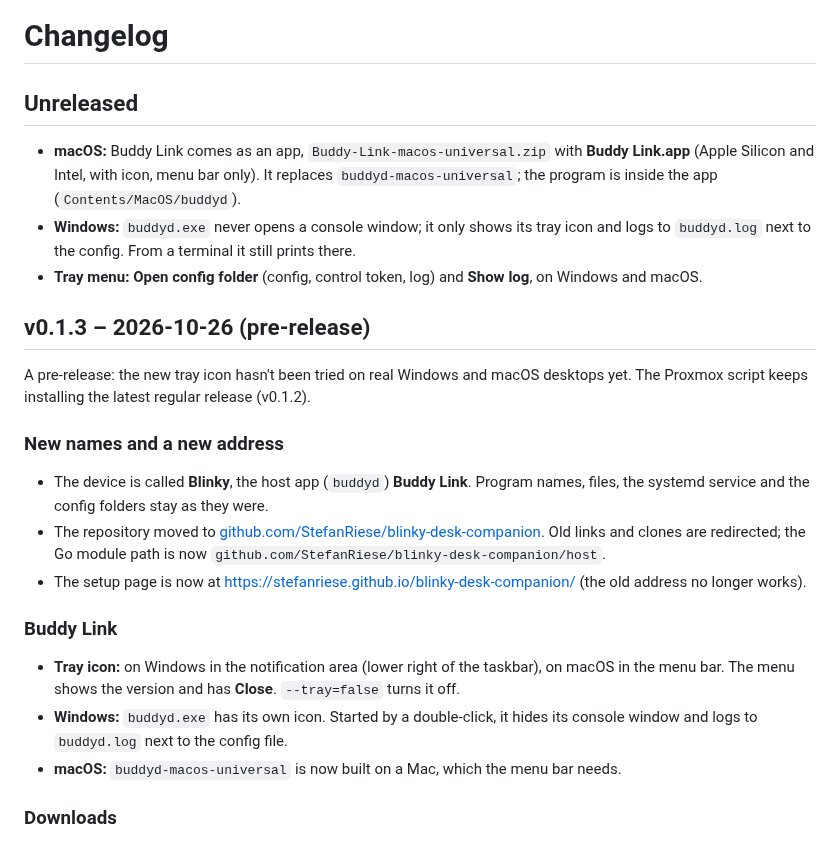
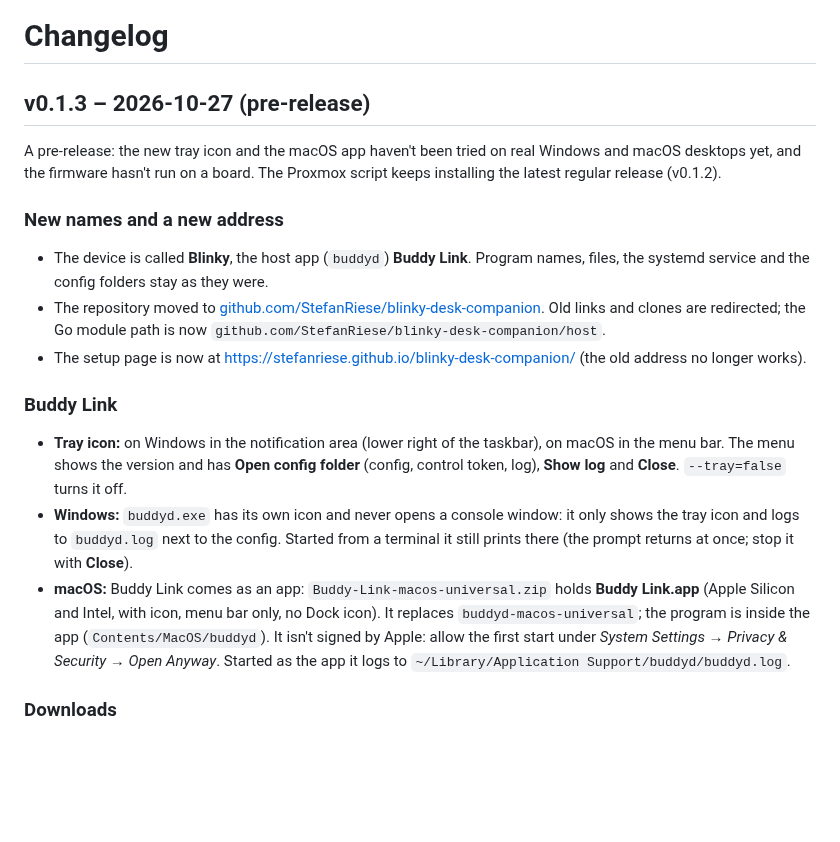
Before and after one commit to StefanRiese/blinky-desk-companion, a Markdown page: CHANGELOG.md, the part around the change. GitHub-like rendering; blank space fills up the shorter version.

Commit message:
Release notes for the rebuilt v0.1.3 (pre-release)
v0.1.3 is published again from the current main: with the firmware,
Buddy Link.app for macOS, the console-free Windows build and the new
tray menu entries.

```diff
--- a/CHANGELOG.md
+++ b/CHANGELOG.md
@@ -1,18 +1,9 @@
 # Changelog
 
-## Unreleased
+## v0.1.3 – 2026-10-27 (pre-release)
 
-- **macOS:** Buddy Link comes as an app, `Buddy-Link-macos-universal.zip` with **Buddy
-  Link.app** (Apple Silicon and Intel, with icon, menu bar only). It replaces
-  `buddyd-macos-universal`; the program is inside the app (`Contents/MacOS/buddyd`).
-- **Windows:** `buddyd.exe` never opens a console window; it only shows its tray icon and logs
-  to `buddyd.log` next to the config. From a terminal it still prints there.
-- **Tray menu:** **Open config folder** (config, control token, log) and **Show log**, on
-  Windows and macOS.
-
-## v0.1.3 – 2026-10-26 (pre-release)
-
-A pre-release: the new tray icon hasn't been tried on real Windows and macOS desktops yet.
+A pre-release: the new tray icon and the macOS app haven't been tried on real Windows and
+macOS desktops yet, and the firmware hasn't run on a board.
 The Proxmox script keeps installing the latest regular release (v0.1.2).
 
 ### New names and a new address
@@ -29,10 +20,16 @@ The Proxmox script keeps installing the latest regular release (v0.1.2).
 ### Buddy Link
 
 - **Tray icon:** on Windows in the notification area (lower right of the taskbar), on macOS in
-  the menu bar. The menu shows the version and has **Close**. `--tray=false` turns it off.
-- **Windows:** `buddyd.exe` has its own icon. Started by a double-click, it hides its console
-  window and logs to `buddyd.log` next to the config file.
-- **macOS:** `buddyd-macos-universal` is now built on a Mac, which the menu bar needs.
+  the menu bar. The menu shows the version and has **Open config folder** (config, control
+  token, log), **Show log** and **Close**. `--tray=false` turns it off.
+- **Windows:** `buddyd.exe` has its own icon and never opens a console window: it only shows
+  the tray icon and logs to `buddyd.log` next to the config. Started from a terminal it
+  still prints there (the prompt returns at once; stop it with **Close**).
+- **macOS:** Buddy Link comes as an app: `Buddy-Link-macos-universal.zip` holds **Buddy
+  Link.app** (Apple Silicon and Intel, with icon, menu bar only, no Dock icon). It replaces
+  `buddyd-macos-universal`; the program is inside the app (`Contents/MacOS/buddyd`). It isn't
+  signed by Apple: allow the first start under *System Settings → Privacy & Security → Open
+  Anyway*. Started as the app it logs to `~/Library/Application Support/buddyd/buddyd.log`.
 
 ### Downloads
 
```
